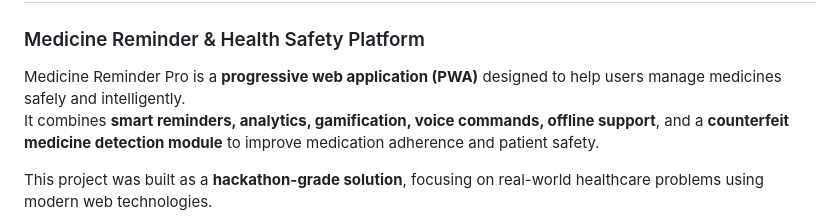
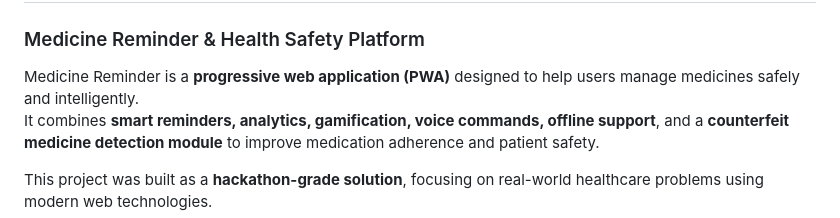
Before and after one commit to Souvik-Dey-2029/Medicine-Reminder, a Markdown page: README.md, the part around the change. Drawn GitHub-style.

Commit message:
Update project name

```diff
--- a/README.md
+++ b/README.md
@@ -1,7 +1,7 @@
 # 💊 Medicine Reminder
 ### Medicine Reminder & Health Safety Platform
 
-Medicine Reminder Pro is a **progressive web application (PWA)** designed to help users manage medicines safely and intelligently.
+Medicine Reminder is a **progressive web application (PWA)** designed to help users manage medicines safely and intelligently.
 It combines **smart reminders, analytics, gamification, voice commands, offline support**, and a **counterfeit medicine detection module** to improve medication adherence and patient safety.
 
 This project was built as a **hackathon-grade solution**, focusing on real-world healthcare problems using modern web technologies.
```
